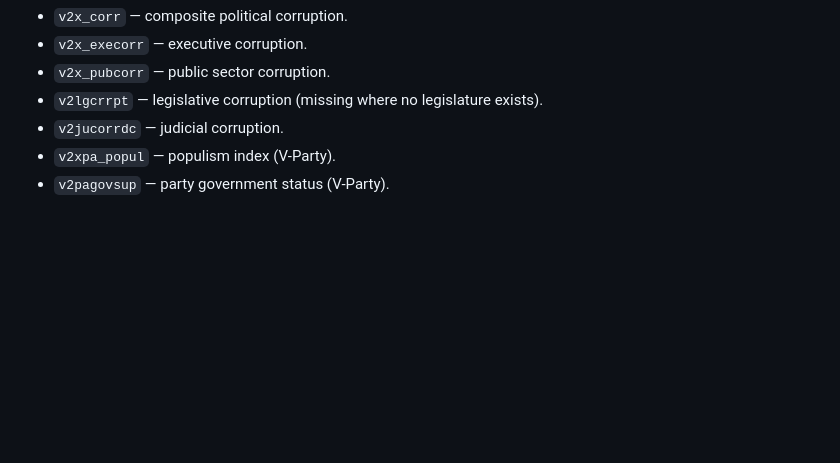
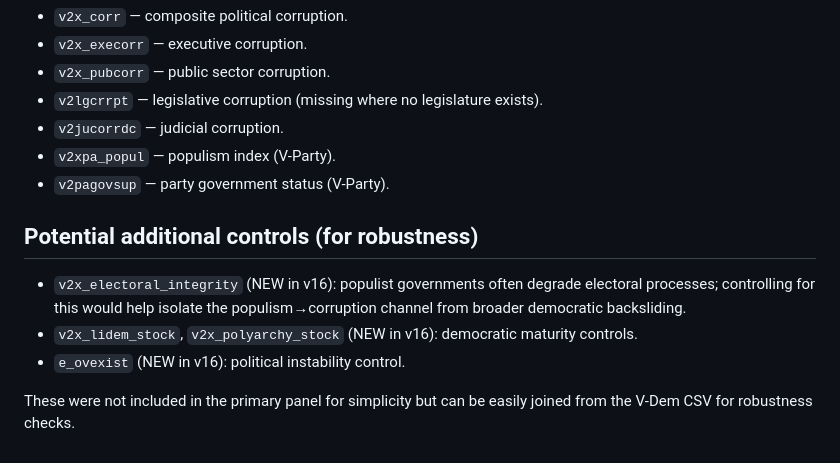
Before and after one commit to VYelisieievV/data-science-lab-bicocca, a Markdown page: notes_for_report.md, the part around the change. GitHub-like rendering; blank space fills up the shorter version.

Commit message:
notes: add potential additional controls section for robustness checks
Document v16 V-Dem variables (electoral integrity, democratic maturity
stocks, political instability) not included in primary panel but
available for future robustness checks.

Co-Authored-By: Claude Sonnet 4.6 <noreply@anthropic.com>

```diff
--- a/notes_for_report.md
+++ b/notes_for_report.md
@@ -148,3 +148,14 @@ predictive result.
 - `v2jucorrdc` — judicial corruption.
 - `v2xpa_popul` — populism index (V-Party).
 - `v2pagovsup` — party government status (V-Party).
+
+## Potential additional controls (for robustness)
+
+- `v2x_electoral_integrity` (NEW in v16): populist governments often degrade electoral
+  processes; controlling for this would help isolate the populism→corruption channel from
+  broader democratic backsliding.
+- `v2x_lidem_stock`, `v2x_polyarchy_stock` (NEW in v16): democratic maturity controls.
+- `e_ovexist` (NEW in v16): political instability control.
+
+These were not included in the primary panel for simplicity but can be easily joined from
+the V-Dem CSV for robustness checks.
```
